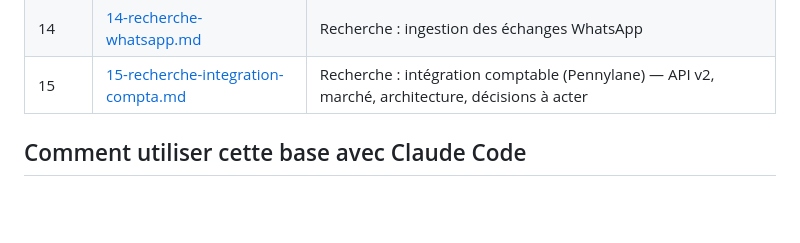
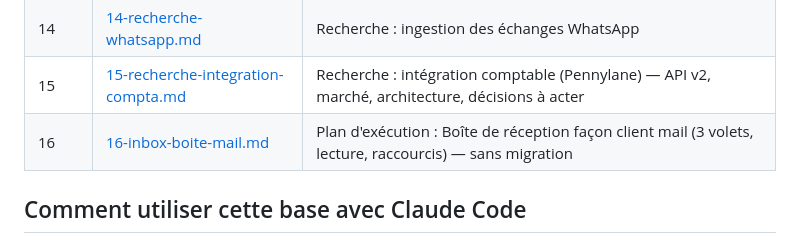
Before and after one commit to lomza7/bleme, a Markdown page: docs/00-INDEX.md, the part around the change. GitHub-like rendering; blank space fills up the shorter version.

```diff
--- a/docs/00-INDEX.md
+++ b/docs/00-INDEX.md
@@ -33,6 +33,7 @@
 | 13 | [13-plan-claude-code.md](13-plan-claude-code.md) | 14 tâches techniques exécutables par Claude Code |
 | 14 | [14-recherche-whatsapp.md](14-recherche-whatsapp.md) | Recherche : ingestion des échanges WhatsApp |
 | 15 | [15-recherche-integration-compta.md](15-recherche-integration-compta.md) | Recherche : intégration comptable (Pennylane) — API v2, marché, architecture, décisions à acter |
+| 16 | [16-inbox-boite-mail.md](16-inbox-boite-mail.md) | Plan d'exécution : Boîte de réception façon client mail (3 volets, lecture, raccourcis) — sans migration |
 
 ## Comment utiliser cette base avec Claude Code
 
```
Also changed, not shown: docs/16-inbox-boite-mail.md (added, +301 -0 lines).
